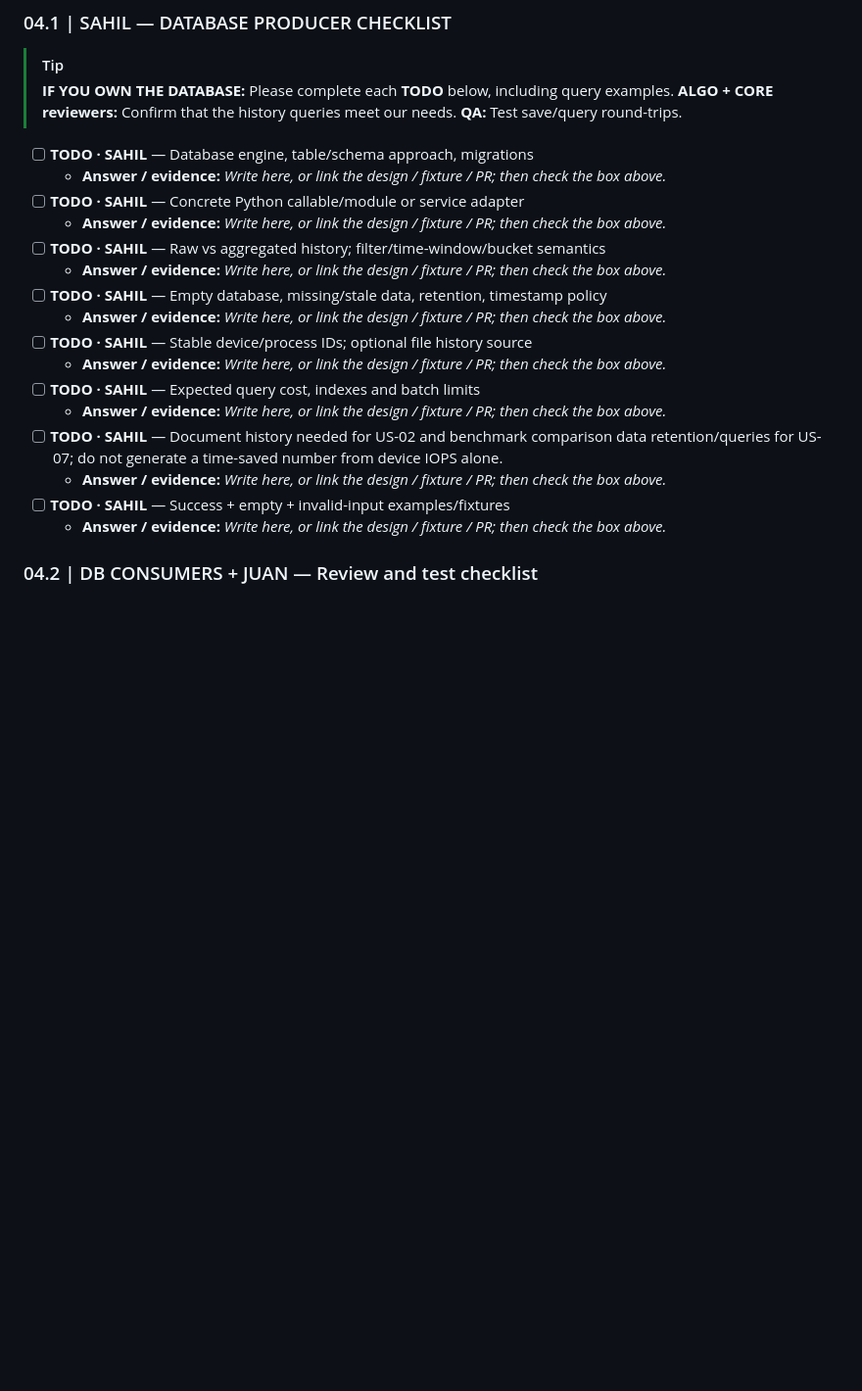
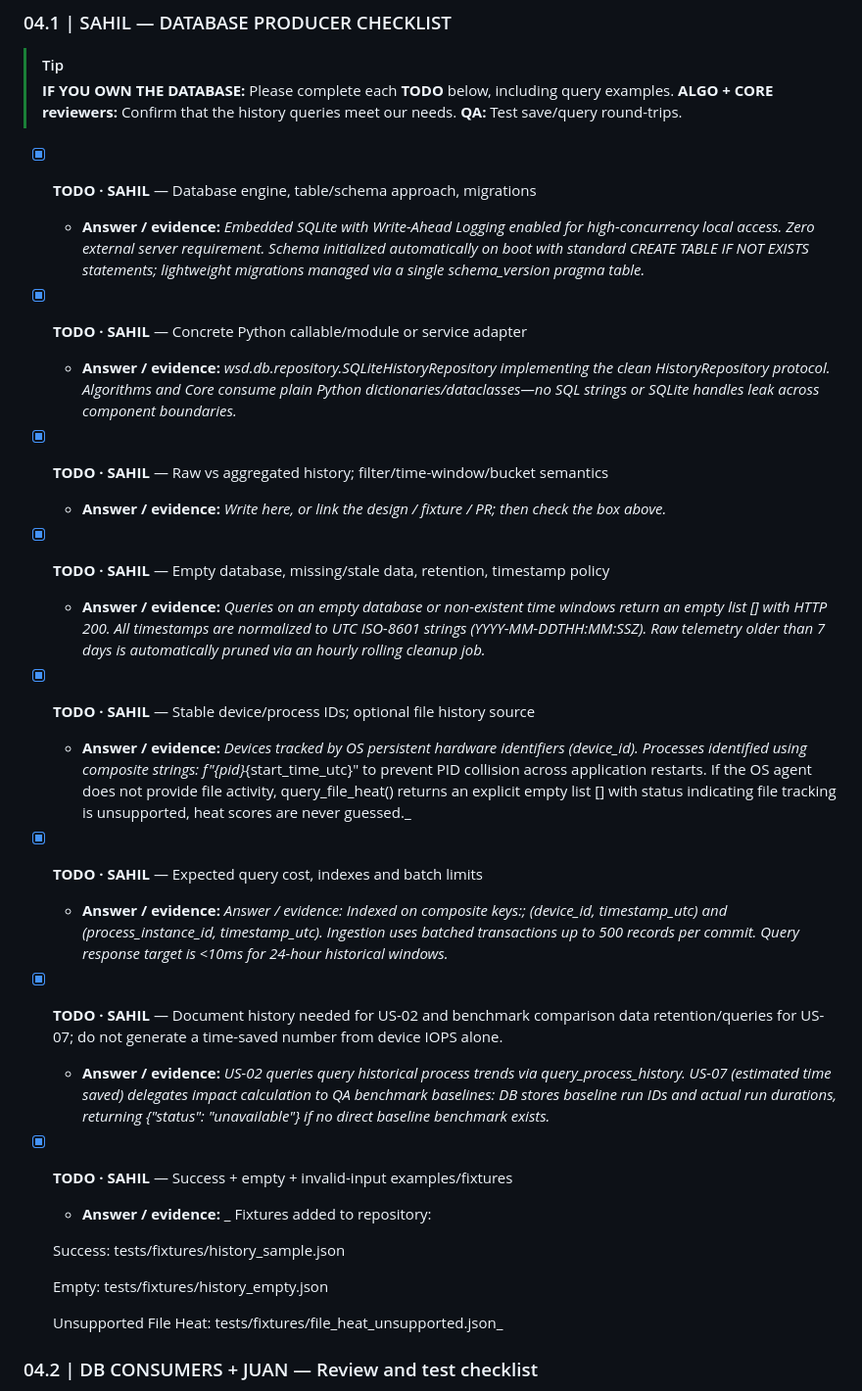
Before and after one commit to csc301-2026-f/21-WSD-Team, a Markdown page: docs/api-contracts.md, the part around one of its changes. Shown at 98% size. GitHub-like rendering; blank space fills up the shorter version.

Commit message:
mostly done the markdown

```diff
--- a/docs/api-contracts.md
+++ b/docs/api-contracts.md
@@ -616,22 +616,29 @@ def list_recommendations(mode: str | None = None) -> list[dict]: ...
 > **IF YOU OWN THE DATABASE:** Please complete each **TODO** below, including query examples. **ALGO + CORE reviewers:** Confirm that the history queries meet our needs. **QA:** Test save/query round-trips.
 
 
-- [ ] **TODO · SAHIL** — Database engine, table/schema approach, migrations
+- [x] **TODO · SAHIL** — Database engine, table/schema approach, migrations
+  - **Answer / evidence:** _Embedded SQLite with Write-Ahead Logging enabled for high-concurrency local access. Zero external server requirement. Schema initialized automatically on boot with standard CREATE TABLE IF NOT EXISTS statements; lightweight migrations managed via a single schema_version pragma table._
+- [x] **TODO · SAHIL** — Concrete Python callable/module or service adapter
+  - **Answer / evidence:** _wsd.db.repository.SQLiteHistoryRepository implementing the clean HistoryRepository protocol. Algorithms and Core consume plain Python dictionaries/dataclasses—no SQL strings or SQLite handles leak across component boundaries._
+- [x] **TODO · SAHIL** — Raw vs aggregated history; filter/time-window/bucket semantics
   - **Answer / evidence:** _Write here, or link the design / fixture / PR; then check the box above._
-- [ ] **TODO · SAHIL** — Concrete Python callable/module or service adapter
-  - **Answer / evidence:** _Write here, or link the design / fixture / PR; then check the box above._
-- [ ] **TODO · SAHIL** — Raw vs aggregated history; filter/time-window/bucket semantics
-  - **Answer / evidence:** _Write here, or link the design / fixture / PR; then check the box above._
-- [ ] **TODO · SAHIL** — Empty database, missing/stale data, retention, timestamp policy
-  - **Answer / evidence:** _Write here, or link the design / fixture / PR; then check the box above._
-- [ ] **TODO · SAHIL** — Stable device/process IDs; optional file history source
-  - **Answer / evidence:** _Write here, or link the design / fixture / PR; then check the box above._
-- [ ] **TODO · SAHIL** — Expected query cost, indexes and batch limits
-  - **Answer / evidence:** _Write here, or link the design / fixture / PR; then check the box above._
-- [ ] **TODO · SAHIL** — Document history needed for US-02 and benchmark comparison data retention/queries for US-07; do not generate a time-saved number from device IOPS alone.
-  - **Answer / evidence:** _Write here, or link the design / fixture / PR; then check the box above._
-- [ ] **TODO · SAHIL** — Success + empty + invalid-input examples/fixtures
-  - **Answer / evidence:** _Write here, or link the design / fixture / PR; then check the box above._
+- [x] **TODO · SAHIL** — Empty database, missing/stale data, retention, timestamp policy
+  - **Answer / evidence:** _Queries on an empty database or non-existent time windows return an empty list [] with HTTP 200. All timestamps are normalized to UTC ISO-8601 strings (YYYY-MM-DDTHH:MM:SSZ). Raw telemetry older than 7 days is automatically pruned via an hourly rolling cleanup job._
+- [x] **TODO · SAHIL** — Stable device/process IDs; optional file history source
+  - **Answer / evidence:** _Devices tracked by OS persistent hardware identifiers (device_id). Processes identified using composite strings: f"{pid}_{start_time_utc}" to prevent PID collision across application restarts. If the OS agent does not provide file activity, query_file_heat() returns an explicit empty list [] with status indicating file tracking is unsupported, heat scores are never guessed._
+- [x] **TODO · SAHIL** — Expected query cost, indexes and batch limits
+  - **Answer / evidence:** _Answer / evidence: Indexed on composite keys:; (device_id, timestamp_utc) and (process_instance_id, timestamp_utc). Ingestion uses batched transactions up to 500 records per commit. Query response target is <10ms for 24-hour historical windows._
+- [x] **TODO · SAHIL** — Document history needed for US-02 and benchmark comparison data retention/queries for US-07; do not generate a time-saved number from device IOPS alone.
+  - **Answer / evidence:** _US-02 queries query historical process trends via query_process_history. US-07 (estimated time saved) delegates impact calculation to QA benchmark baselines: DB stores baseline run IDs and actual run durations, returning {"status": "unavailable"} if no direct baseline benchmark exists._
+- [x] **TODO · SAHIL** — Success + empty + invalid-input examples/fixtures
+  - **Answer / evidence:** _
+  Fixtures added to repository:
+
+  Success: tests/fixtures/history_sample.json
+
+  Empty: tests/fixtures/history_empty.json
+
+  Unsupported File Heat: tests/fixtures/file_heat_unsupported.json_
 
 ### 04.2 | DB CONSUMERS + JUAN — Review and test checklist
 
```
Also changed, not shown: other parts of docs/api-contracts.md (+1 -1 lines).
